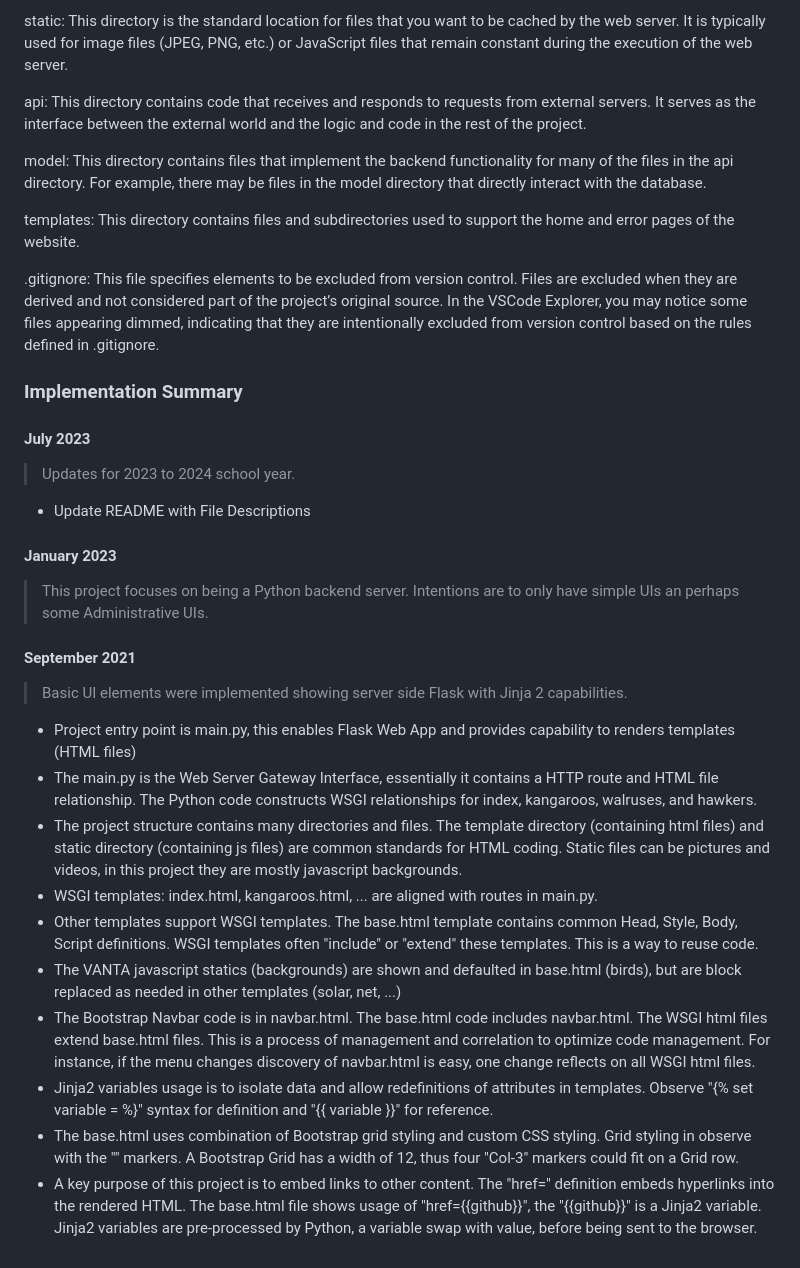
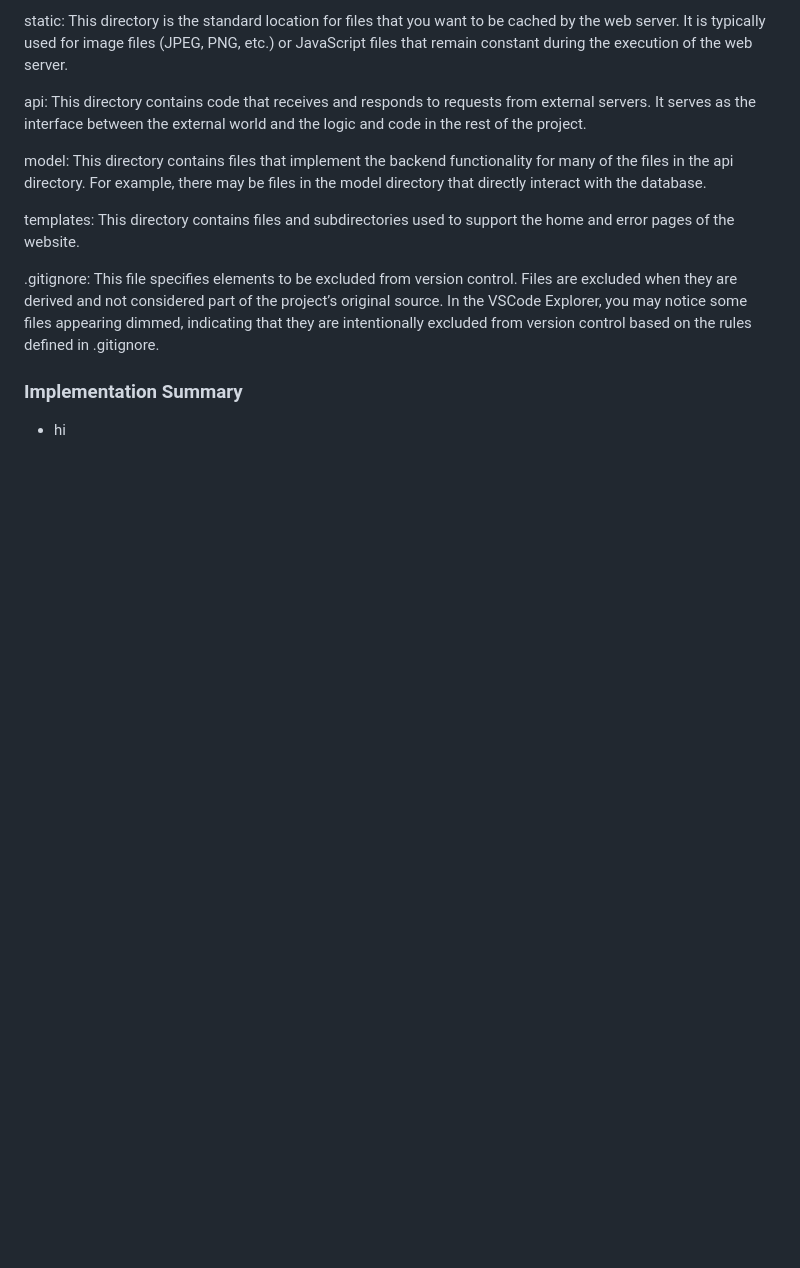
Before and after one commit to trevorhuang1/flask, a Markdown page: README.md, the part around the change. Drawn GitHub-style; blank space fills up the shorter version.

Commit message:
readme.md was causing errors

```diff
--- a/README.md
+++ b/README.md
@@ -160,28 +160,4 @@ templates: This directory contains files and subdirectories used to support the
 .gitignore: This file specifies elements to be excluded from version control. Files are excluded when they are derived and not considered part of the project’s original source. In the VSCode Explorer, you may notice some files appearing dimmed, indicating that they are intentionally excluded from version control based on the rules defined in .gitignore.
 
 ### Implementation Summary
-
-#### July 2023
-
-> Updates for 2023 to 2024 school year.
-
-- Update README with File Descriptions
-
-#### January 2023
-
-> This project focuses on being a Python backend server.  Intentions are to only have simple UIs an perhaps some Administrative UIs.
-
-#### September 2021
-
-> Basic UI elements were implemented showing server side Flask with Jinja 2 capabilities.
-
-- Project entry point is main.py, this enables Flask Web App and provides capability to renders templates (HTML files)
-- The main.py is the  Web Server Gateway Interface, essentially it contains a HTTP route and HTML file relationship.  The Python code constructs WSGI relationships for index, kangaroos, walruses, and hawkers.
-- The project structure contains many directories and files.  The template directory (containing html files) and static directory (containing js files) are common standards for HTML coding.  Static files can be pictures and videos, in this project they are mostly javascript backgrounds.
-- WSGI templates: index.html, kangaroos.html, ... are aligned with routes in main.py.
-- Other templates support WSGI templates.  The base.html template contains common Head, Style, Body, Script definitions.  WSGI templates often "include" or "extend" these templates.  This is a way to reuse code.
-- The VANTA javascript statics (backgrounds) are shown and defaulted in base.html (birds), but are block replaced as needed in other templates (solar, net, ...)
-- The Bootstrap Navbar code is in navbar.html. The base.html code includes navbar.html.  The WSGI html files extend base.html files.  This is a process of management and correlation to optimize code management.  For instance, if the menu changes discovery of navbar.html is easy, one change reflects on all WSGI html files.
-- Jinja2 variables usage is to isolate data and allow redefinitions of attributes in templates.  Observe "{% set variable = %}" syntax for definition and "{{ variable }}" for reference.
-- The base.html uses combination of Bootstrap grid styling and custom CSS styling.  Grid styling in observe with the "<Col-3>" markers.  A Bootstrap Grid has a width of 12, thus four "Col-3" markers could fit on a Grid row.
-- A key purpose of this project is to embed links to other content.  The "href=" definition embeds hyperlinks into the rendered HTML.  The base.html file shows usage of "href={{github}}", the "{{github}}" is a Jinja2 variable.  Jinja2 variables are pre-processed by Python, a variable swap with value, before being sent to the browser.
+- hi
```
